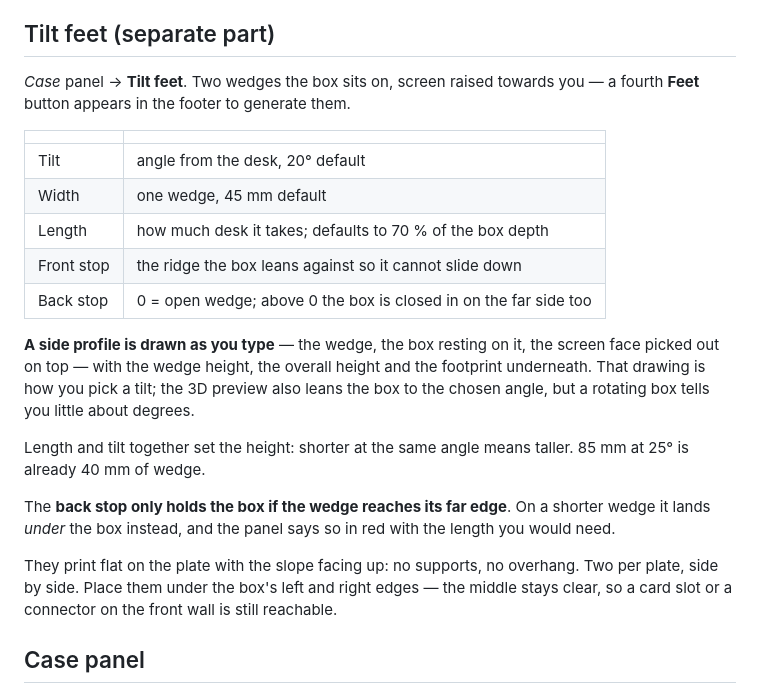
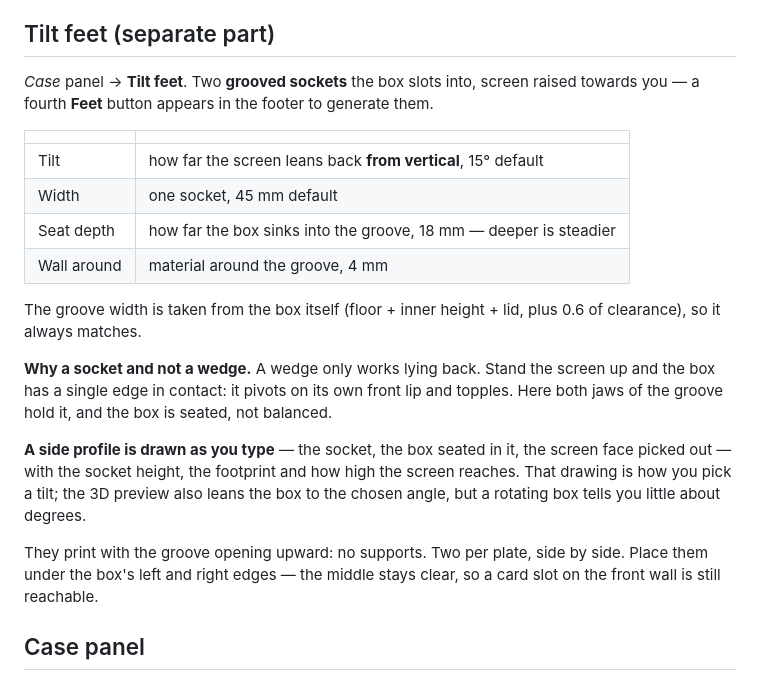
Before and after one commit to timiliris/esp32-box, a Markdown page: docs/Elements-Reference.md, the part around the change. Drawn GitHub-style.

Commit message:
Pieds : socle a rainure au lieu d'une cale — la boite s'encastre
Une cale ne tient que couchee. Des que l'ecran se redresse, la boite
n'a plus qu'une arete en appui, retenue par une butee de 9 mm : elle
bascule. Le profil de cote le montrait sans ambiguite, et c'est ce que
l'utilisateur a vu tout de suite.

Le pied devient un socle a rainure inclinee : les deux joues tiennent
la boite des deux cotes, elle est encastree et non posee. La largeur
de rainure se deduit de la boite (fond + hauteur + couvercle + 0.6).
L'inclinaison se compte maintenant DEPUIS LA VERTICALE, comme sur un
pied d'ecran : 15 degres par defaut.

Le bloc epouse la rainure et descend jusqu'a la table. Premiere
version : le fond de rainure, incline lui aussi, passait sous la table
d'un cote et chaque socle sortait en deux morceaux detaches. Il est
maintenant remonte de la demi-largeur x sin(angle), et l'assise vient
d'une enveloppe convexe rasee au niveau de la table.

Verifie a 15 comme a 40 degres : Simple yes, une piece par socle.

Co-Authored-By: Claude Fable 5 <noreply@anthropic.com>

```diff
--- a/docs/Elements-Reference.md
+++ b/docs/Elements-Reference.md
@@ -297,35 +297,35 @@ Case panel.
 
 ## Tilt feet (separate part)
 
-*Case* panel → **Tilt feet**. Two wedges the box sits on, screen
-raised towards you — a fourth **Feet** button appears in the footer to
-generate them.
+*Case* panel → **Tilt feet**. Two **grooved sockets** the box slots
+into, screen raised towards you — a fourth **Feet** button appears in
+the footer to generate them.
 
 | | |
 |---|---|
-| Tilt | angle from the desk, 20° default |
-| Width | one wedge, 45 mm default |
-| Length | how much desk it takes; defaults to 70 % of the box depth |
-| Front stop | the ridge the box leans against so it cannot slide down |
-| Back stop | 0 = open wedge; above 0 the box is closed in on the far side too |
+| Tilt | how far the screen leans back **from vertical**, 15° default |
+| Width | one socket, 45 mm default |
+| Seat depth | how far the box sinks into the groove, 18 mm — deeper is steadier |
+| Wall around | material around the groove, 4 mm |
 
-**A side profile is drawn as you type** — the wedge, the box resting
-on it, the screen face picked out on top — with the wedge height, the
-overall height and the footprint underneath. That drawing is how you
+The groove width is taken from the box itself (floor + inner height +
+lid, plus 0.6 of clearance), so it always matches.
+
+**Why a socket and not a wedge.** A wedge only works lying back. Stand
+the screen up and the box has a single edge in contact: it pivots on
+its own front lip and topples. Here both jaws of the groove hold it,
+and the box is seated, not balanced.
+
+**A side profile is drawn as you type** — the socket, the box seated
+in it, the screen face picked out — with the socket height, the
+footprint and how high the screen reaches. That drawing is how you
 pick a tilt; the 3D preview also leans the box to the chosen angle,
 but a rotating box tells you little about degrees.
 
-Length and tilt together set the height: shorter at the same angle
-means taller. 85 mm at 25° is already 40 mm of wedge.
-
-The **back stop only holds the box if the wedge reaches its far
-edge**. On a shorter wedge it lands *under* the box instead, and the
-panel says so in red with the length you would need.
-
-They print flat on the plate with the slope facing up: no supports,
-no overhang. Two per plate, side by side. Place them under the box's
-left and right edges — the middle stays clear, so a card slot or a
-connector on the front wall is still reachable.
+They print with the groove opening upward: no supports. Two per
+plate, side by side. Place them under the box's left and right edges —
+the middle stays clear, so a card slot on the front wall is still
+reachable.
 
 ## Case panel
 
```
Also changed, not shown: preview/pieds-inclines.png, 2 other files.
